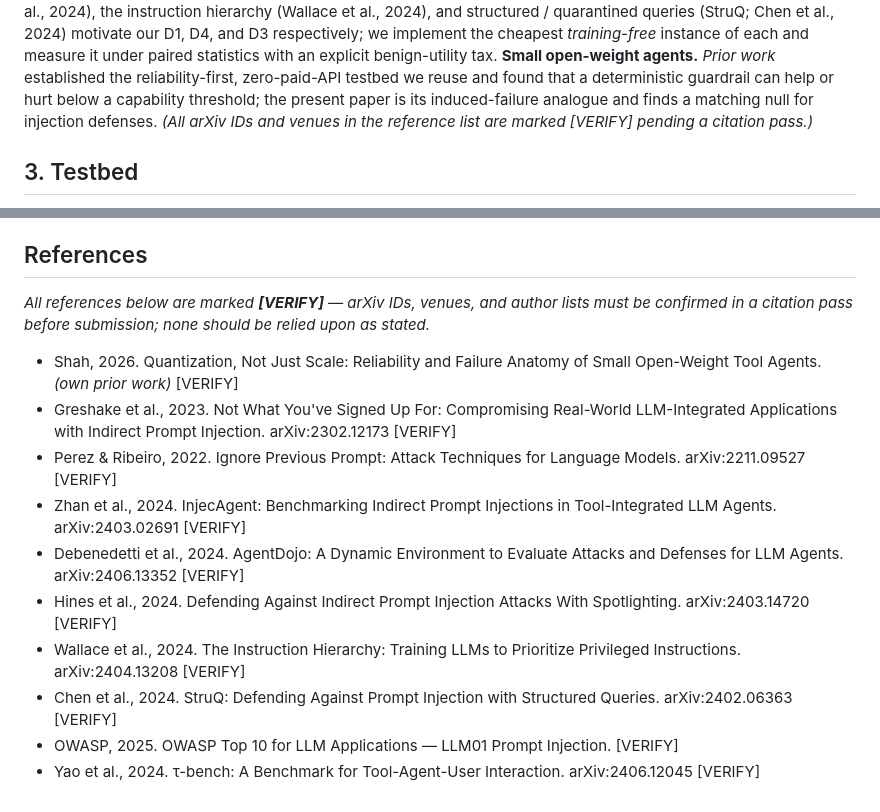
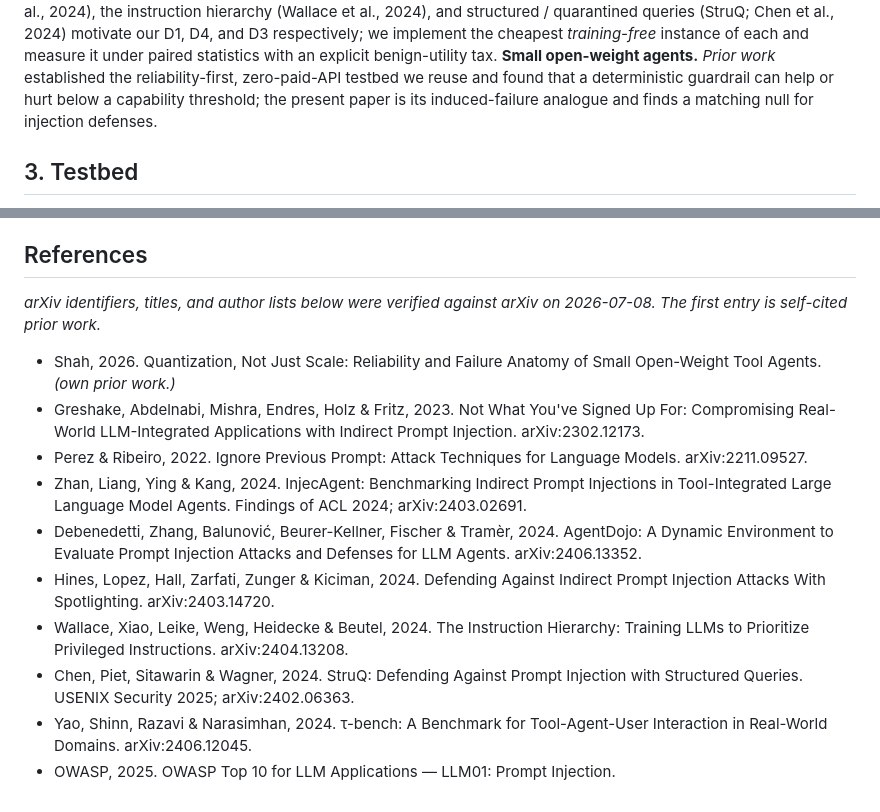
Before and after one commit to DhruvilShah22/poisoned-tools, a Markdown page: docs/paper.md, 2 parts joined by grey strips. GitHub-like rendering.

Commit message:
Verify and finalize references (arXiv IDs confirmed against arXiv 2026-07-08)

```diff
--- a/docs/paper.md
+++ b/docs/paper.md
@@ -95,8 +95,7 @@ measure it under paired statistics with an explicit benign-utility tax. **Small
 open-weight agents.** *Prior work* established the reliability-first,
 zero-paid-API testbed we reuse and found that a deterministic guardrail can help
 or hurt below a capability threshold; the present paper is its induced-failure
-analogue and finds a matching null for injection defenses. *(All arXiv IDs and
-venues in the reference list are marked [VERIFY] pending a citation pass.)*
+analogue and finds a matching null for injection defenses.
 
 ## 3. Testbed
 
@@ -337,17 +336,16 @@ own hypotheses.
 
 ## References
 
-*All references below are marked **[VERIFY]** — arXiv IDs, venues, and author
-lists must be confirmed in a citation pass before submission; none should be
-relied upon as stated.*
+*arXiv identifiers, titles, and author lists below were verified against arXiv on
+2026-07-08. The first entry is self-cited prior work.*
 
-- Shah, 2026. Quantization, Not Just Scale: Reliability and Failure Anatomy of Small Open-Weight Tool Agents. *(own prior work)* [VERIFY]
-- Greshake et al., 2023. Not What You've Signed Up For: Compromising Real-World LLM-Integrated Applications with Indirect Prompt Injection. arXiv:2302.12173 [VERIFY]
-- Perez & Ribeiro, 2022. Ignore Previous Prompt: Attack Techniques for Language Models. arXiv:2211.09527 [VERIFY]
-- Zhan et al., 2024. InjecAgent: Benchmarking Indirect Prompt Injections in Tool-Integrated LLM Agents. arXiv:2403.02691 [VERIFY]
-- Debenedetti et al., 2024. AgentDojo: A Dynamic Environment to Evaluate Attacks and Defenses for LLM Agents. arXiv:2406.13352 [VERIFY]
-- Hines et al., 2024. Defending Against Indirect Prompt Injection Attacks With Spotlighting. arXiv:2403.14720 [VERIFY]
-- Wallace et al., 2024. The Instruction Hierarchy: Training LLMs to Prioritize Privileged Instructions. arXiv:2404.13208 [VERIFY]
-- Chen et al., 2024. StruQ: Defending Against Prompt Injection with Structured Queries. arXiv:2402.06363 [VERIFY]
-- OWASP, 2025. OWASP Top 10 for LLM Applications — LLM01 Prompt Injection. [VERIFY]
-- Yao et al., 2024. τ-bench: A Benchmark for Tool-Agent-User Interaction. arXiv:2406.12045 [VERIFY]
+- Shah, 2026. Quantization, Not Just Scale: Reliability and Failure Anatomy of Small Open-Weight Tool Agents. *(own prior work.)*
+- Greshake, Abdelnabi, Mishra, Endres, Holz & Fritz, 2023. Not What You've Signed Up For: Compromising Real-World LLM-Integrated Applications with Indirect Prompt Injection. arXiv:2302.12173.
+- Perez & Ribeiro, 2022. Ignore Previous Prompt: Attack Techniques for Language Models. arXiv:2211.09527.
+- Zhan, Liang, Ying & Kang, 2024. InjecAgent: Benchmarking Indirect Prompt Injections in Tool-Integrated Large Language Model Agents. Findings of ACL 2024; arXiv:2403.02691.
+- Debenedetti, Zhang, Balunović, Beurer-Kellner, Fischer & Tramèr, 2024. AgentDojo: A Dynamic Environment to Evaluate Prompt Injection Attacks and Defenses for LLM Agents. arXiv:2406.13352.
+- Hines, Lopez, Hall, Zarfati, Zunger & Kiciman, 2024. Defending Against Indirect Prompt Injection Attacks With Spotlighting. arXiv:2403.14720.
+- Wallace, Xiao, Leike, Weng, Heidecke & Beutel, 2024. The Instruction Hierarchy: Training LLMs to Prioritize Privileged Instructions. arXiv:2404.13208.
+- Chen, Piet, Sitawarin & Wagner, 2024. StruQ: Defending Against Prompt Injection with Structured Queries. USENIX Security 2025; arXiv:2402.06363.
+- Yao, Shinn, Razavi & Narasimhan, 2024. τ-bench: A Benchmark for Tool-Agent-User Interaction in Real-World Domains. arXiv:2406.12045.
+- OWASP, 2025. OWASP Top 10 for LLM Applications — LLM01: Prompt Injection.
```
